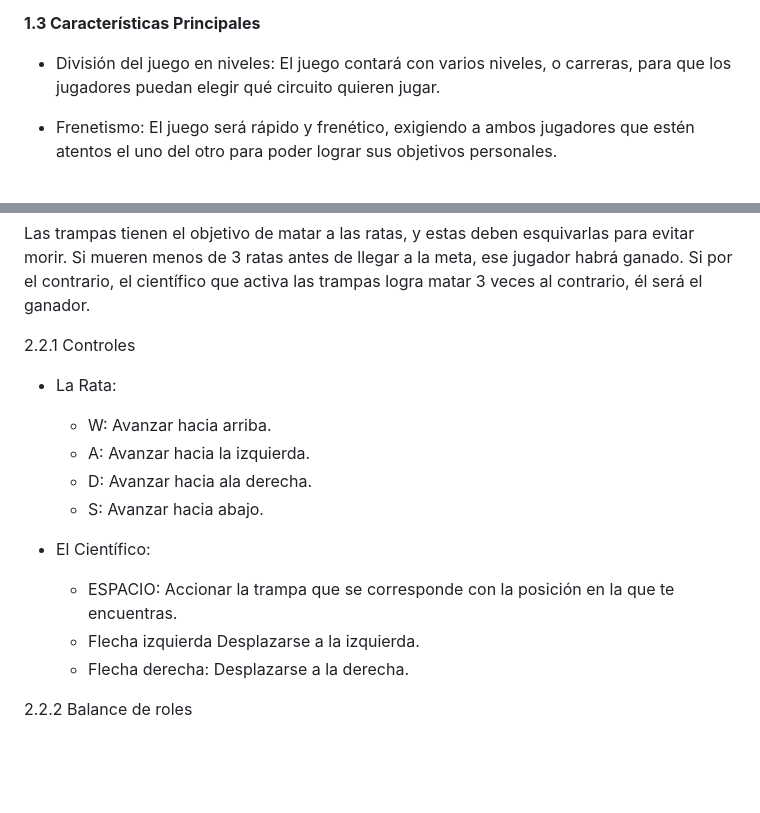
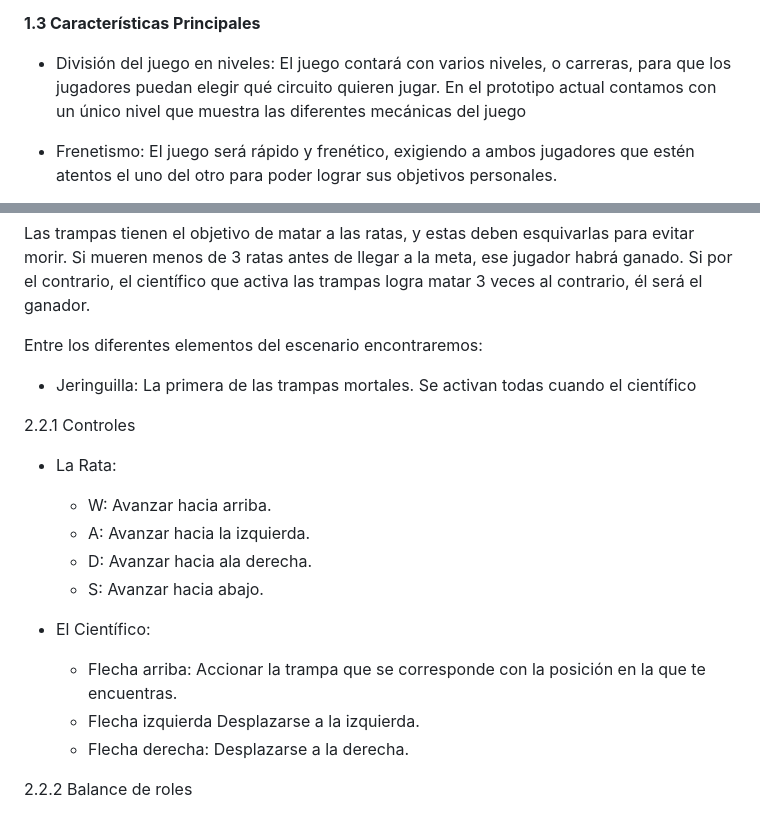
Before and after one commit to ismaest/JER-24-25, a Markdown page: README.md, 2 parts joined by grey strips. GitHub-like rendering; blank space fills up the shorter version.

```diff
--- a/README.md
+++ b/README.md
@@ -75,7 +75,7 @@ Un videojuego en el que dos jugadores deben competir el uno contra el otro en un
 
 **1.3 Características Principales**
 
-  - División del juego en niveles: El juego contará con varios niveles, o carreras, para que los jugadores puedan elegir qué circuito quieren jugar.
+  - División del juego en niveles: El juego contará con varios niveles, o carreras, para que los jugadores puedan elegir qué circuito quieren jugar. En el prototipo actual contamos con un único nivel que muestra las diferentes mecánicas del juego
 
   - Frenetismo: El juego será rápido y frenético, exigiendo a ambos jugadores que estén atentos el uno del otro para poder lograr sus objetivos personales.
 
@@ -171,6 +171,8 @@ El juego se desarrolla en partidas rápidas, donde un jugador debe esquivar las
 
 Las trampas tienen el objetivo de matar a las ratas, y estas deben esquivarlas para evitar morir. Si mueren menos de 3 ratas antes de llegar a la meta, ese jugador habrá ganado. Si por el contrario, el científico que activa las trampas logra matar 3 veces al contrario, él será el ganador.
 
+Entre los diferentes elementos del escenario encontraremos:
+ - Jeringuilla: La primera de las trampas mortales. Se activan todas cuando el científico
 
 2.2.1 Controles
 
@@ -183,7 +185,7 @@ Las trampas tienen el objetivo de matar a las ratas, y estas deben esquivarlas p
 
   - El Científico:
 
-    - ESPACIO: Accionar la trampa que se corresponde con la posición en la que te encuentras.
+    - Flecha arriba: Accionar la trampa que se corresponde con la posición en la que te encuentras.
     - Flecha izquierda Desplazarse a la izquierda.
     - Flecha derecha: Desplazarse a la derecha.
 
```
